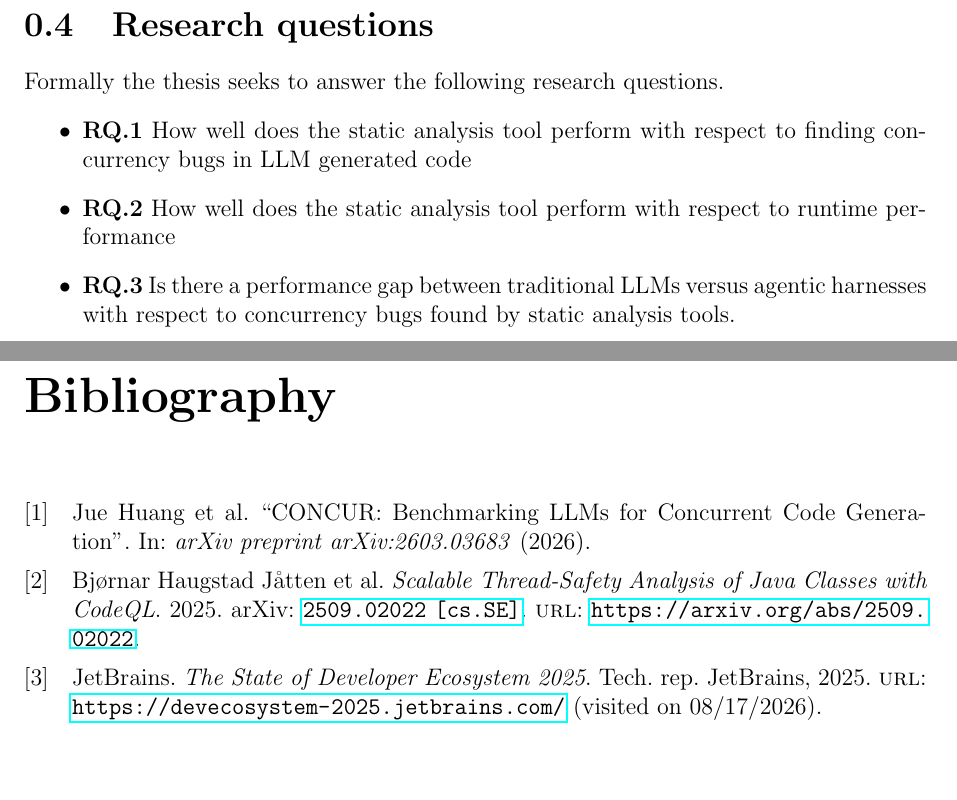
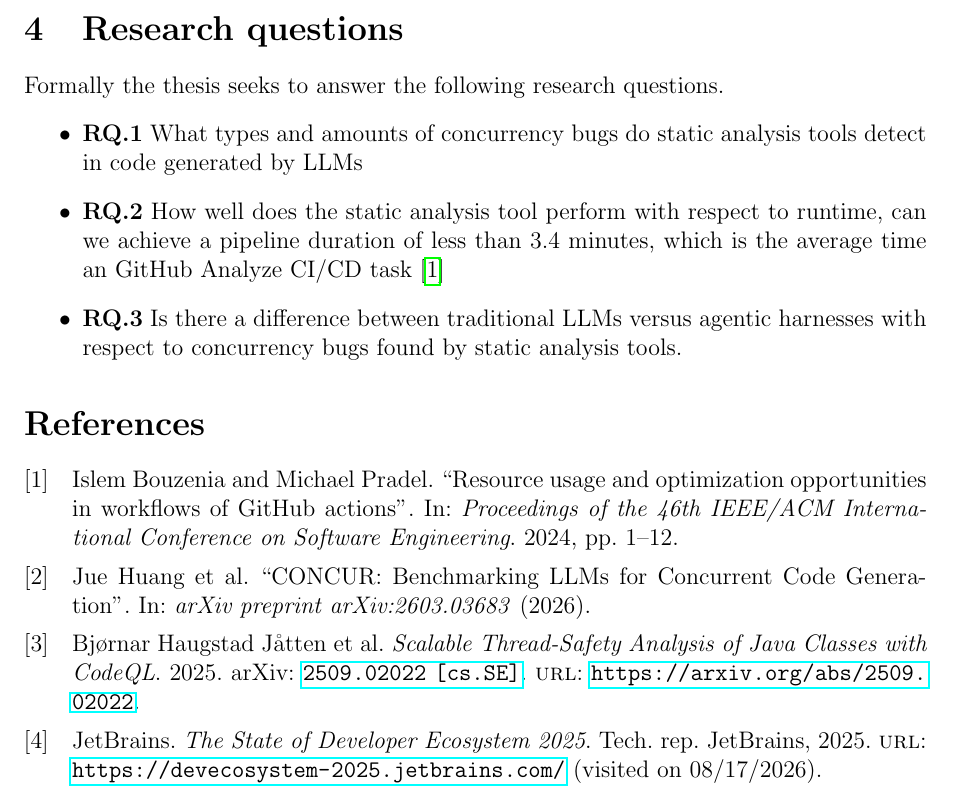
Before and after one commit to tkjelds/master-thesis, a LaTeX document (preliminary_problem_statement.tex, which reads bibliography_PPS.bib): two parts of pages 3 and 4 of 4 before the commit and part of page 2 of 2 after it, the two joined at a grey line, cut so that both start at the same text, the shorter picture padded with empty space. Compiled offline with pdfLaTeX.

Commit message:
Updated PPS

```diff
--- a/bibliography_PPS.bib
+++ b/bibliography_PPS.bib
@@ -64,4 +64,11 @@
   pages={141102},
   year={2026},
   publisher={Springer}
+},
+@inproceedings{bouzenia2024resource,
+  title={Resource usage and optimization opportunities in workflows of GitHub actions},
+  author={Bouzenia, Islem and Pradel, Michael},
+  booktitle={Proceedings of the 46th IEEE/ACM International Conference on Software Engineering},
+  pages={1--12},
+  year={2024}
 }
--- a/preliminary_problem_statement.tex
+++ b/preliminary_problem_statement.tex
@@ -1,4 +1,4 @@
-\documentclass[12pt,a4paper]{report}
+\documentclass[12pt,a4paper]{article}
 
 \input{preamble_PPS.tex}
 
@@ -26,13 +26,9 @@ The project intends to develop a benchmarking and evaluation tool for investigat
 \section{Research questions}
 Formally the thesis seeks to answer the following research questions.
 \begin{itemize}
-	\item{\textbf{RQ.1} How well does the static analysis tool perform with respect to finding concurrency bugs in LLM generated code}
-	\item{\textbf{RQ.2} How well does the static analysis tool perform with respect to runtime performance}
-	\item{\textbf{RQ.3} Is there a performance gap between traditional LLMs versus agentic harnesses with respect to concurrency bugs found by static analysis tools.}
-
+	\item{\textbf{RQ.1} What types and amounts of concurrency bugs do static analysis tools detect in code generated by LLMs}
+	\item{\textbf{RQ.2} How well does the static analysis tool perform with respect to runtime, can we achieve a pipeline duration of less than 3.4 minutes, which is the average time an GitHub Analyze CI/CD task \cite{bouzenia2024resource} }
+	\item{\textbf{RQ.3} Is there a difference between traditional LLMs versus agentic harnesses with respect to concurrency bugs found by static analysis tools.}
 \end{itemize}
-% \section*{From the thesis topic document}
-% LLMs are a useful tool for writing code. However, programs generated by LLMs are not guaranteed to be bug-free. Concurrency bugs are specially difficult to identify, as they require reasoning about multiple execution interleavings. Luckily, there exist tools that can automatically find certain types of concurrency errors. In this project, the goal is to use LLMs to generate thread-safe data structures and evaluate whether they contain concurrency bugs. \cite{huang2026concur}
-
 \printbibliography
 \end{document}
```
Also changed, not shown: preliminary_problem_statement.tex (4 more changed lines).
